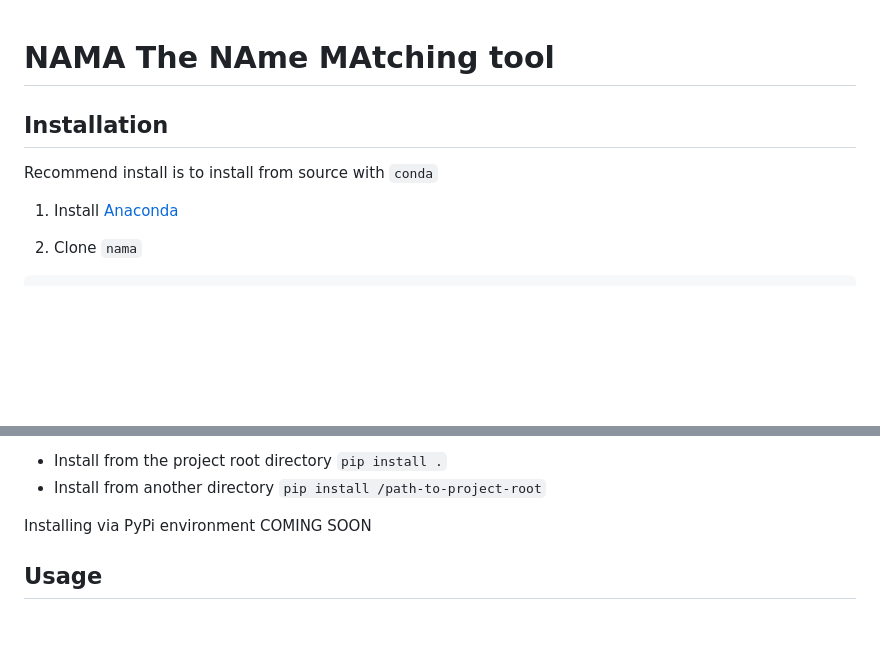
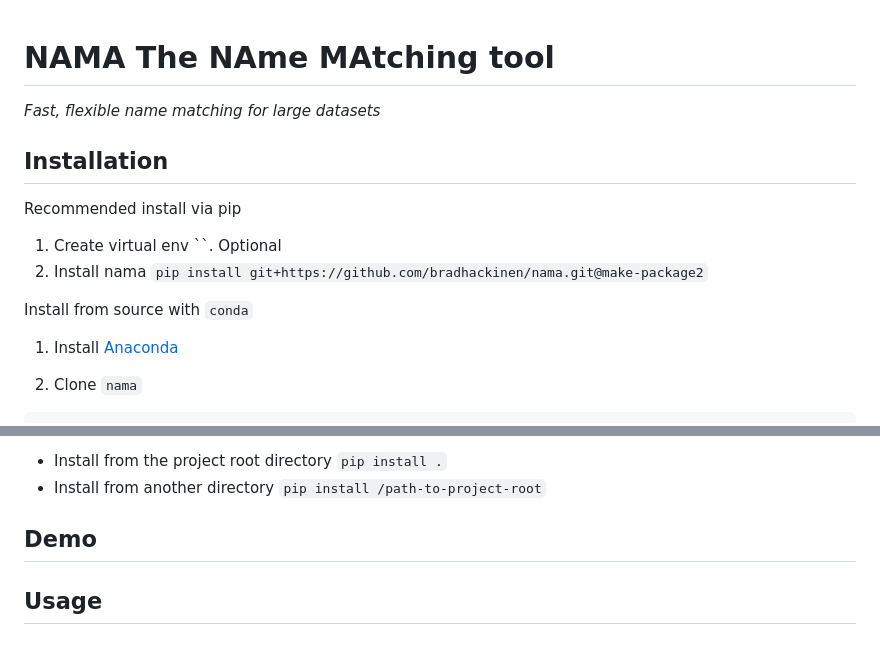
Before and after one commit to bradhackinen/nama, a Markdown page: README.md, 2 parts joined by grey strips. Rendered like a GitHub page; blank space fills up the shorter version.

Commit message:
update readme with pip install steps

````diff
--- a/README.md
+++ b/README.md
@@ -1,10 +1,14 @@
 # NAMA The NAme MAtching tool
 
+*Fast, flexible name matching for large datasets*
+
+## Installation
+Recommended install via pip
+1. Create virtual env ``. Optional
+2. Install nama `pip install git+https://github.com/bradhackinen/nama.git@make-package2`
 
 
-## Installation
-
-Recommend install is to install from source with ```conda```
+Install from source with ```conda```
 1. Install [Anaconda](https://conda.io/projects/conda/en/latest/user-guide/install/index.html)
 
 2. Clone `nama`
@@ -62,8 +66,7 @@ Installing from source with `pip`
 - Install from the project root directory `pip install .`
 - Install from another directory `pip install /path-to-project-root`
 
-Installing via PyPi environment
-COMING SOON
+## Demo
 
 ## Usage
 
````
